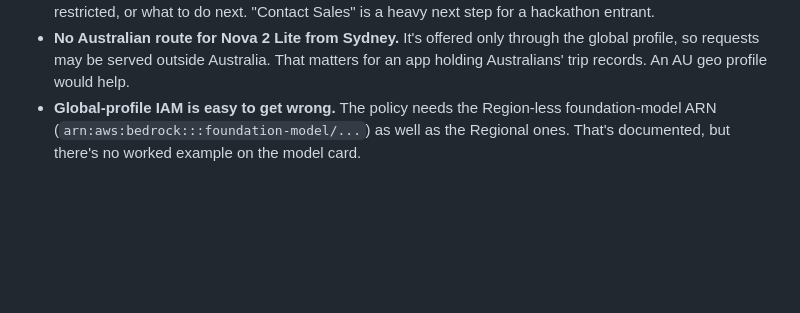
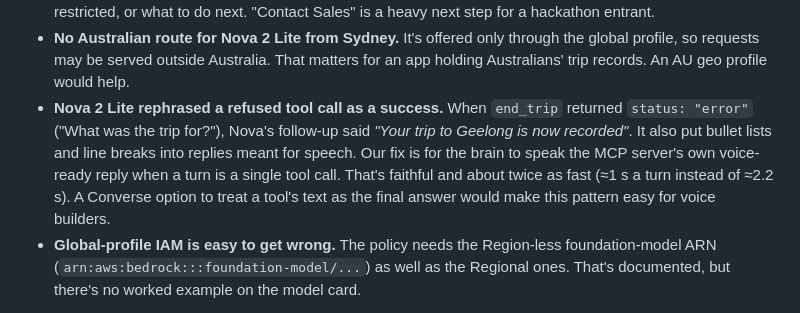
Before and after one commit to Jaydenteb/odobook-alexa, a Markdown page: docs/product-feedback.md, the part around the change. Drawn GitHub-style; blank space fills up the shorter version.

Commit message:
Product feedback: Nova misreporting a refused tool call, and the fix
Co-Authored-By: Claude Opus 5.5 <noreply@anthropic.com>

```diff
--- a/docs/product-feedback.md
+++ b/docs/product-feedback.md
@@ -67,6 +67,7 @@ Summary: the published Alexa+ MCP requirements are clear and standards-based, an
 **What needs work:**
 - **Claude Haiku 5.5 was refused with no reason.** After I submitted Anthropic's use-case form, the playground returned `AccessDeniedException: anthropic.claude-haiku-5-5 is not available for this account ... contact AWS Sales`. It doesn't say whether the form is still pending, whether new accounts are restricted, or what to do next. "Contact Sales" is a heavy next step for a hackathon entrant.
 - **No Australian route for Nova 2 Lite from Sydney.** It's offered only through the global profile, so requests may be served outside Australia. That matters for an app holding Australians' trip records. An AU geo profile would help.
+- **Nova 2 Lite rephrased a refused tool call as a success.** When `end_trip` returned `status: "error"` ("What was the trip for?"), Nova's follow-up said *"Your trip to Geelong is now recorded"*. It also put bullet lists and line breaks into replies meant for speech. Our fix is for the brain to speak the MCP server's own voice-ready reply when a turn is a single tool call. That's faithful and about twice as fast (≈1 s a turn instead of ≈2.2 s). A Converse option to treat a tool's text as the final answer would make this pattern easy for voice builders.
 - **Global-profile IAM is easy to get wrong.** The policy needs the Region-less foundation-model ARN (`arn:aws:bedrock:::foundation-model/...`) as well as the Regional ones. That's documented, but there's no worked example on the model card.
 
 **Onboarding:** About 10 minutes from the Bedrock console to a working tool-use call, including creating the IAM user and access key. Most of that time went on the Claude refusal before switching to Nova.
```
